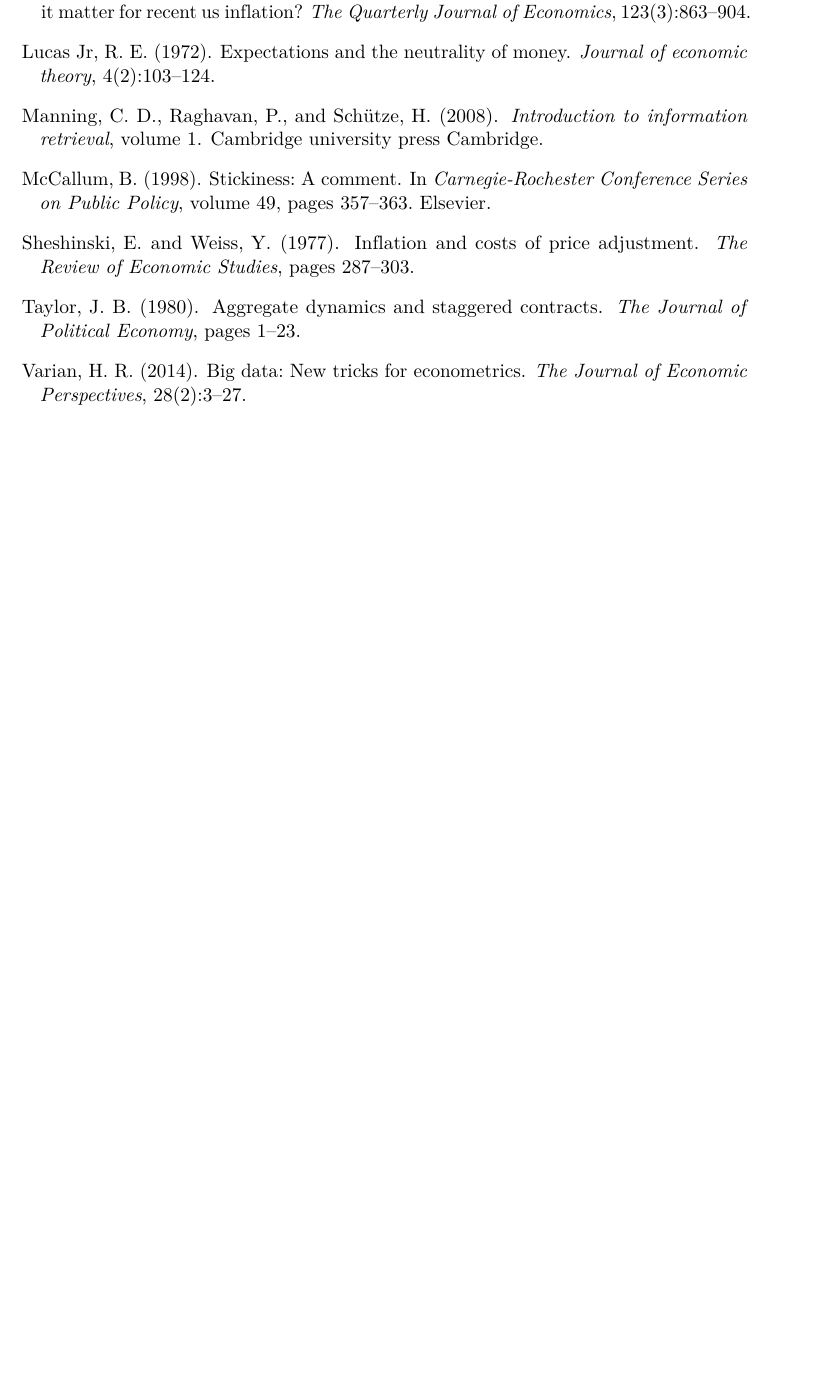
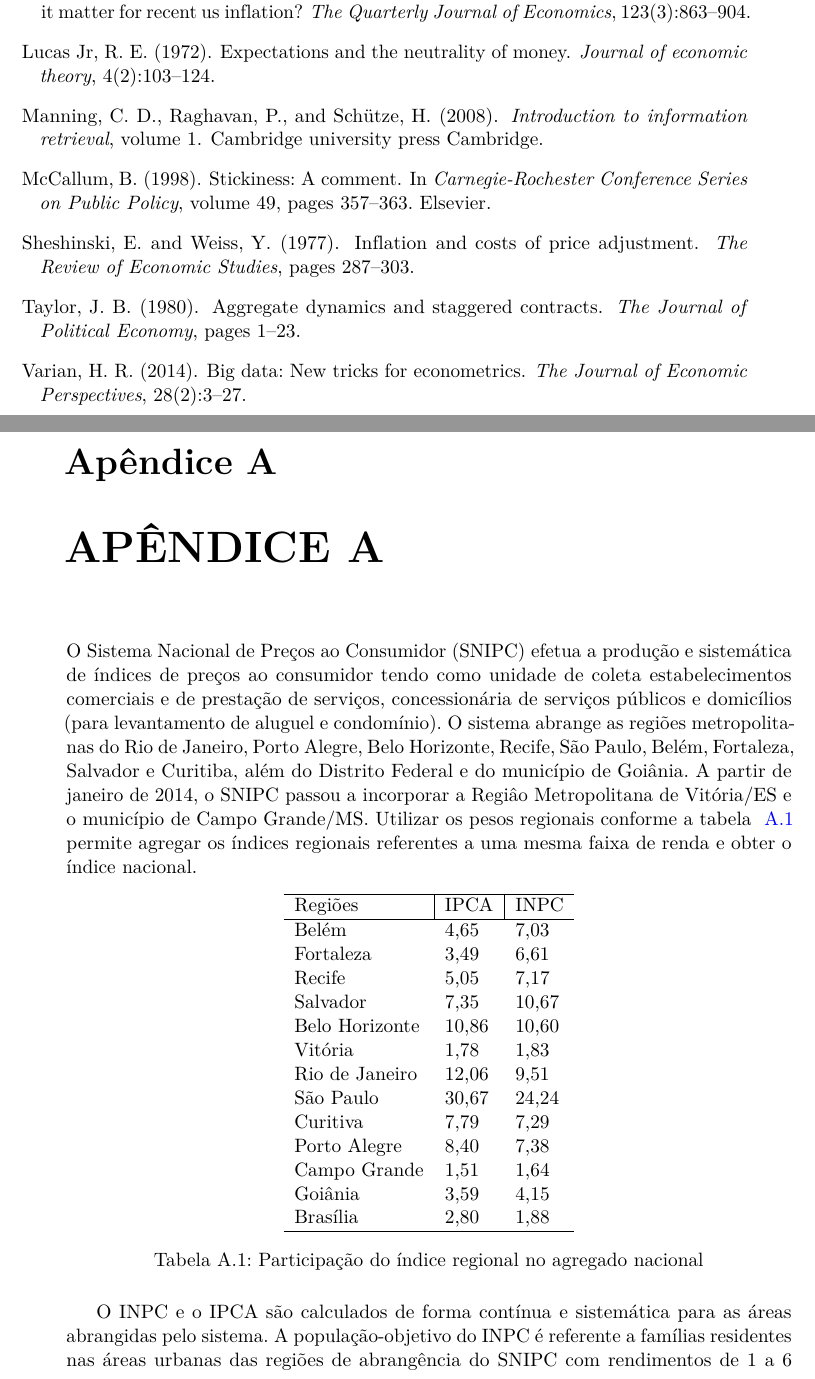
Before and after one commit to hudsonchaves/TESE, a LaTeX document (PROJETO/mestrado.tex): part of page 20 of 20 before the commit and two parts of pages 20 and 21 of 22 after it, the two joined at a grey line, cut so that both start at the same text, the shorter picture padded with empty space. Compiled offline with pdfLaTeX; a LaTeX package or settings file that is missing is left out.

Commit message:
Versão com Apêndice dos índices de preços em andamento.

```diff
--- a/PROJETO/mestrado.tex
+++ b/PROJETO/mestrado.tex
@@ -596,4 +596,34 @@
 \bibliography{projeto}
 
 % Apêndice(s)
-%\SweaveInput{apendice}
+\appendix
+
+\chapter{APÊNDICE A}\label{ap1}
+
+O Sistema Nacional de Preços ao Consumidor (SNIPC) efetua a produção e sistemática de índices de preços ao consumidor tendo como unidade de coleta estabelecimentos comerciais e de prestação de serviços, concessionária de serviços públicos e domicílios (para levantamento de aluguel e condomínio). O sistema abrange as regiões metropolitanas do Rio de Janeiro, Porto Alegre, Belo Horizonte, Recife, São Paulo, Belém, Fortaleza, Salvador e Curitiba, além do Distrito Federal e do município de Goiânia. A partir de janeiro de 2014, o SNIPC passou a incorporar a Regiâo Metropolitana de Vitória/ES e o município de Campo Grande/MS. Utilizar os pesos regionais conforme a tabela ~\ref{table:01} permite agregar os índices regionais referentes a uma mesma faixa de renda e obter o índice nacional.
+
+\begin{table}[h]
+\centering
+\begin{tabular}{lll}
+\hline
+\multicolumn{1}{l|}{Regiões} & \multicolumn{1}{l|}{IPCA} & INPC  \\ \hline
+Belém                      & 4,65                      & 7,03  \\
+Fortaleza                  & 3,49                      & 6,61  \\
+Recife                     & 5,05                      & 7,17  \\
+Salvador                   & 7,35                      & 10,67 \\
+Belo Horizonte             & 10,86                     & 10,60 \\
+Vitória                    & 1,78                      & 1,83  \\
+Rio de Janeiro             & 12,06                     & 9,51  \\
+São Paulo                  & 30,67                     & 24,24 \\
+Curitiva                   & 7,79                      & 7,29  \\
+Porto Alegre               & 8,40                      & 7,38  \\
+Campo Grande               & 1,51                      & 1,64  \\
+Goiânia                    & 3,59                      & 4,15  \\
+Brasília                   & 2,80                      & 1,88  \\ \hline
+\end{tabular}
+\caption{Participação do índice regional no agregado nacional}
+\label{table:01}
+\end{table}
+
+
+O INPC e o IPCA são calculados de forma contínua e sistemática para as áreas abrangidas pelo sistema. A população-objetivo do INPC é referente a famílias residentes nas áreas urbanas das regiões de abrangência do SNIPC com rendimentos de 1 a 6 salários-mínimos e cujos chefes são assalariados; e a do IPCA é referente a familias residentes nas áreas urbanas das regiões de abrangência do SNIPC com rendimentos de 1 a 40 salários-mínimos, qualquer que seja a fonte de rendimentos.
```
Also changed, not shown: PROJETO/mestrado-concordance.tex (+5 -1 lines), PROJETO/mestrado.pdf, PROJETO/mestrado.tex (39 more changed lines), 5 other files.
